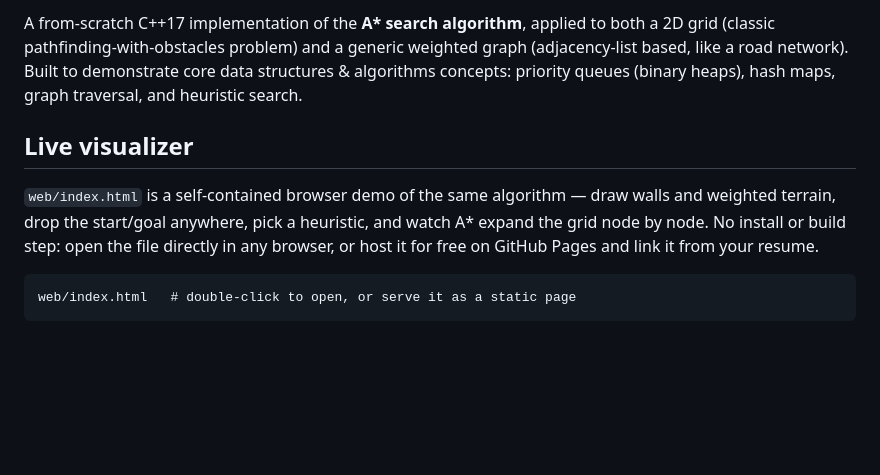
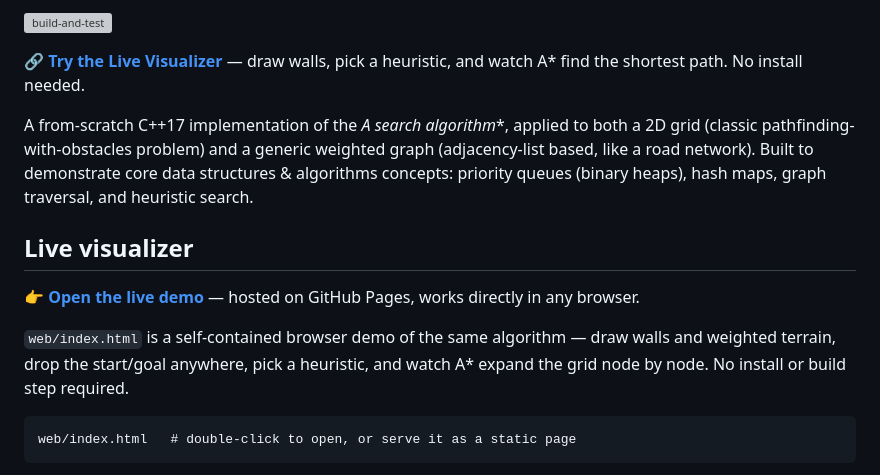
Before and after one commit to adiityaaa24/HeuristIQ, a Markdown page: README.md, the part around one of its changes. Drawn GitHub-style; blank space fills up the shorter version; grey boxes are pictures that could not be loaded.

Commit message:
Enhance README with live visualizer and badge
Added a live visualizer link and updated the README structure.

````diff
--- a/README.md
+++ b/README.md
@@ -4,5 +4,9 @@
 
-A from-scratch C++17 implementation of the **A\* search algorithm**, applied to
+[![build-and-test](https://github.com/adiityaaa24/HeuristIQ/actions/workflows/ci.yml/badge.svg)](https://github.com/adiityaaa24/HeuristIQ/actions/workflows/ci.yml/badge.svg)
+
+🔗 **[Try the Live Visualizer](https://adiityaaa24.github.io/HeuristIQ/web/)** — draw walls, pick a heuristic, and watch A* find the shortest path. No install needed.
+
+A from-scratch C++17 implementation of the **A* search algorithm**, applied to
 both a 2D grid (classic pathfinding-with-obstacles problem) and a generic
 weighted graph (adjacency-list based, like a road network). Built to
 demonstrate core data structures & algorithms concepts: priority queues
@@ -10,11 +14,12 @@ demonstrate core data structures & algorithms concepts: priority queues
 
 ## Live visualizer
 
+👉 **[Open the live demo](https://adiityaaa24.github.io/HeuristIQ/web/)** — hosted on GitHub Pages, works directly in any browser.
+
 `web/index.html` is a self-contained browser demo of the same algorithm —
 draw walls and weighted terrain, drop the start/goal anywhere, pick a
 heuristic, and watch A* expand the grid node by node. No install or build
-step: open the file directly in any browser, or host it for free on GitHub
-Pages and link it from your resume.
+step required.
 
 ```
 web/index.html   # double-click to open, or serve it as a static page
````
Also changed, not shown: other parts of README.md (+1 -1 lines).
